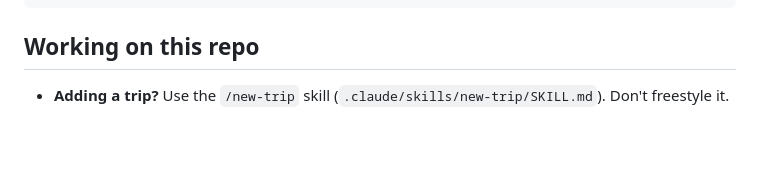
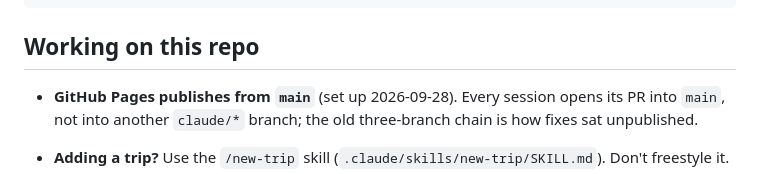
Before and after one commit to FriendOfMankind/Trees, a Markdown page: CLAUDE.md, the part around the change. GitHub-like rendering; blank space fills up the shorter version.

Commit message:
CLAUDE.md: Pages publishes from main; PRs go into main
Co-Authored-By: Claude Opus 5.5 <noreply@anthropic.com>
Claude-Session: https://claude.ai/code/session_011bGyZD6xXAXF8oJ2B7g2ZP

````diff
--- a/CLAUDE.md
+++ b/CLAUDE.md
@@ -50,6 +50,8 @@ docs/ROADMAP.md       what to build next, and what not to
 ```
 
 ## Working on this repo
+
+- **GitHub Pages publishes from `main`** (set up 2026-09-28). Every session opens its PR into `main`, not into another `claude/*` branch; the old three-branch chain is how fixes sat unpublished.
 
 - **Adding a trip?** Use the `/new-trip` skill
   (`.claude/skills/new-trip/SKILL.md`). Don't freestyle it.
````
